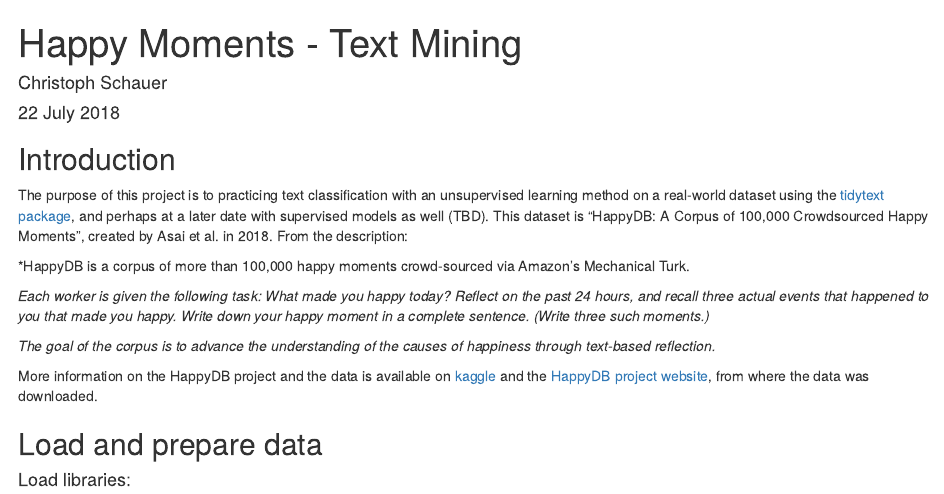
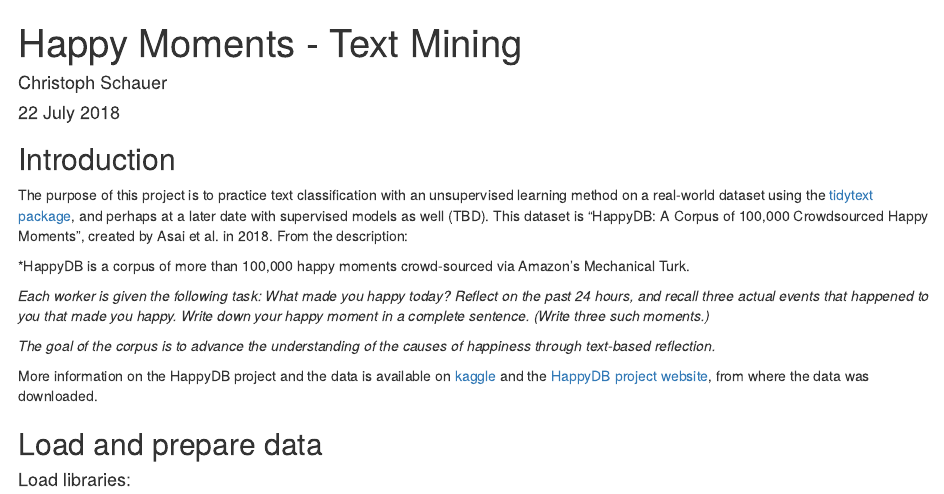
Before and after one commit to chrisssch/R_HappyMoments_NLP, an R Markdown document (Happy_Moments.Rmd): the page in a window 1100 px wide, from its top. Rendered offline with R 4.5, knitr and Pandoc, with nearby package versions; some code elsewhere in the file could not run offline.

Commit message:
Update Happy_Moments.Rmd

```diff
--- a/Happy_Moments.Rmd
+++ b/Happy_Moments.Rmd
@@ -8,7 +8,7 @@ output: html_document
 
 ## Introduction
 
-The purpose of this project is to practicing text classification with an unsupervised learning method on a real-world dataset using the [tidytext package](https://www.tidytextmining.com/), and perhaps at a later date with supervised models as well (TBD). This dataset is "HappyDB: A Corpus of 100,000 Crowdsourced Happy Moments", created by Asai et al. in 2018. From the description:
+The purpose of this project is to practice text classification with an unsupervised learning method on a real-world dataset using the [tidytext package](https://www.tidytextmining.com/), and perhaps at a later date with supervised models as well (TBD). This dataset is "HappyDB: A Corpus of 100,000 Crowdsourced Happy Moments", created by Asai et al. in 2018. From the description:
 
 *HappyDB is a corpus of more than 100,000 happy moments crowd-sourced via Amazon’s Mechanical Turk.
 
```
